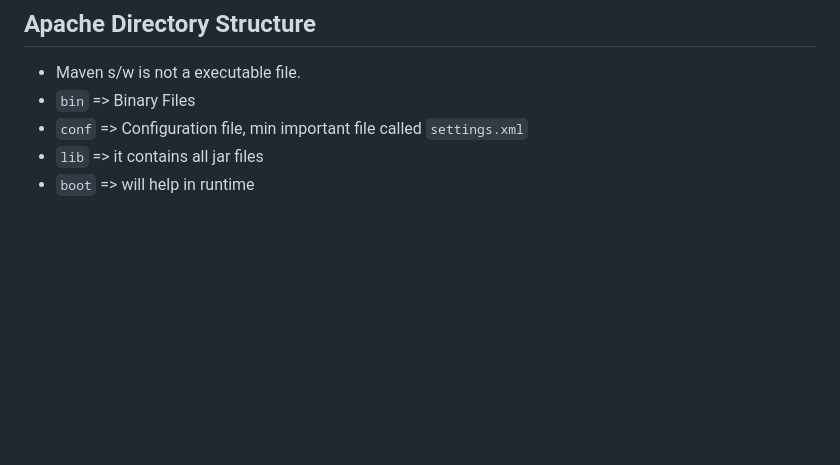
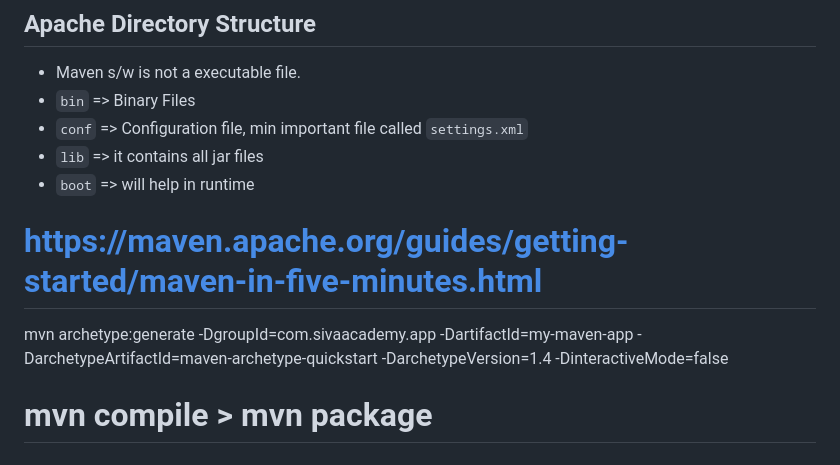
Before and after one commit to devopswithcloud/devops-repo, a Markdown page: V2/Maven/2-maven_java_installation.md, the part around the change. GitHub-like rendering; blank space fills up the shorter version.

Commit message:
Update 2-maven_java_installation.md
added script for maven automatic directory structure creation

```diff
--- a/V2/Maven/2-maven_java_installation.md
+++ b/V2/Maven/2-maven_java_installation.md
@@ -141,3 +141,7 @@ To ensure that Java and Maven are available to all users, follow these steps:
 * `conf` => Configuration file, min important file called `settings.xml`
 * `lib` => it contains all jar files
 * `boot` => will help in runtime
+
+# https://maven.apache.org/guides/getting-started/maven-in-five-minutes.html
+mvn archetype:generate -DgroupId=com.sivaacademy.app -DartifactId=my-maven-app -DarchetypeArtifactId=maven-archetype-quickstart -DarchetypeVersion=1.4 -DinteractiveMode=false
+# mvn compile > mvn package
```
